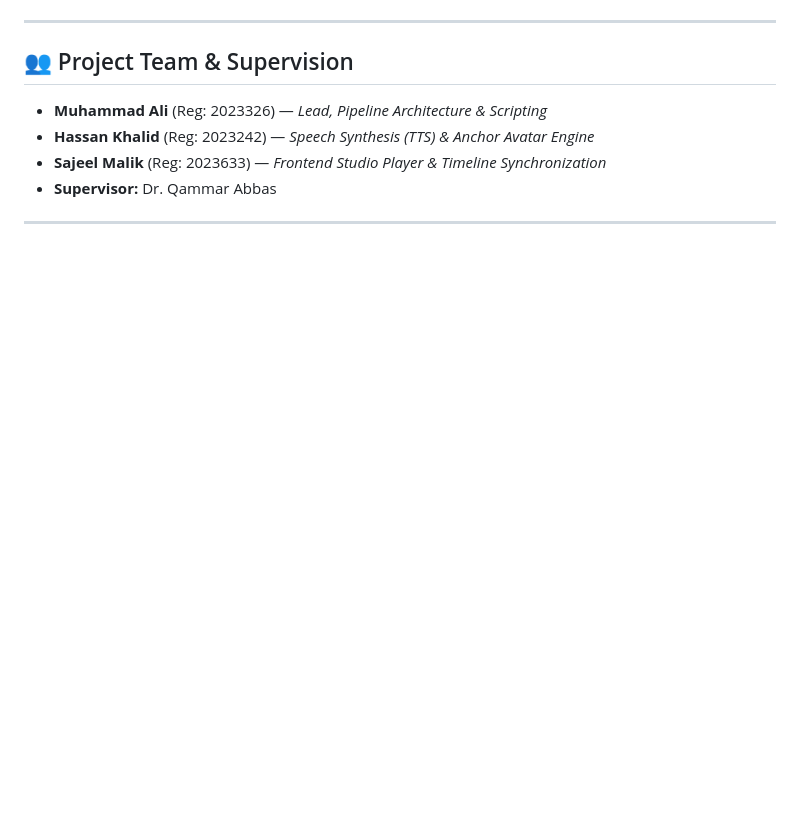
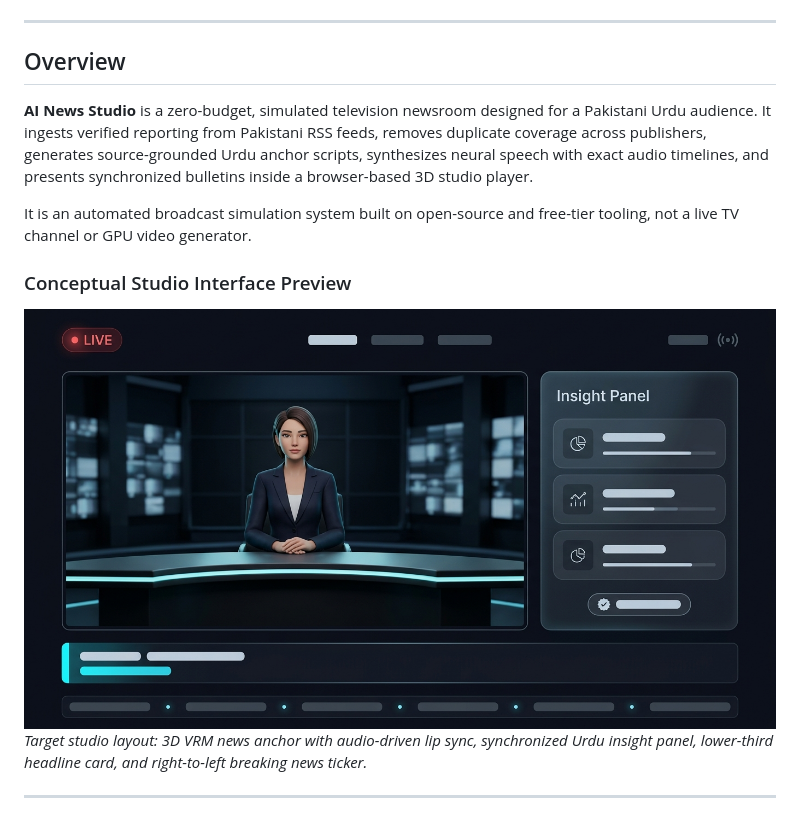
Before and after one commit to Mohammad-Ali-Soomro/AI-News-Studio, a Markdown page: README.md, the part around one of its changes. GitHub-like rendering; pictures changed too: docs/assets/studio-preview.jpg (added); blank space fills up the shorter version.

```diff
--- a/README.md
+++ b/README.md
@@ -6,11 +21,19 @@
 
 ---
 
-## 👥 Project Team & Supervision
-- **Muhammad Ali** (Reg: 2023326) — *Lead, Pipeline Architecture & Scripting*
-- **Hassan Khalid** (Reg: 2023242) — *Speech Synthesis (TTS) & Anchor Avatar Engine*
-- **Sajeel Malik** (Reg: 2023633) — *Frontend Studio Player & Timeline Synchronization*
-- **Supervisor:** Dr. Qammar Abbas
+## Overview
+
+**AI News Studio** is a zero-budget, simulated television newsroom designed for a Pakistani Urdu audience. It ingests verified reporting from Pakistani RSS feeds, removes duplicate coverage across publishers, generates source-grounded Urdu anchor scripts, synthesizes neural speech with exact audio timelines, and presents synchronized bulletins inside a browser-based 3D studio player.
+
+It is an automated broadcast simulation system built on open-source and free-tier tooling, not a live TV channel or GPU video generator.
+
+### Conceptual Studio Interface Preview
+
+<div align="center">
+  <img src="docs/assets/studio-preview.jpg" alt="Conceptual AI News Studio Player Preview" width="880" />
+</div>
+
+*Target studio layout: 3D VRM news anchor with audio-driven lip sync, synchronized Urdu insight panel, lower-third headline card, and right-to-left breaking news ticker.*
 
 ---
 
```
Also changed, not shown: other parts of README.md (+122 -89 lines), docs/assets/hero-banner.jpg (added).
